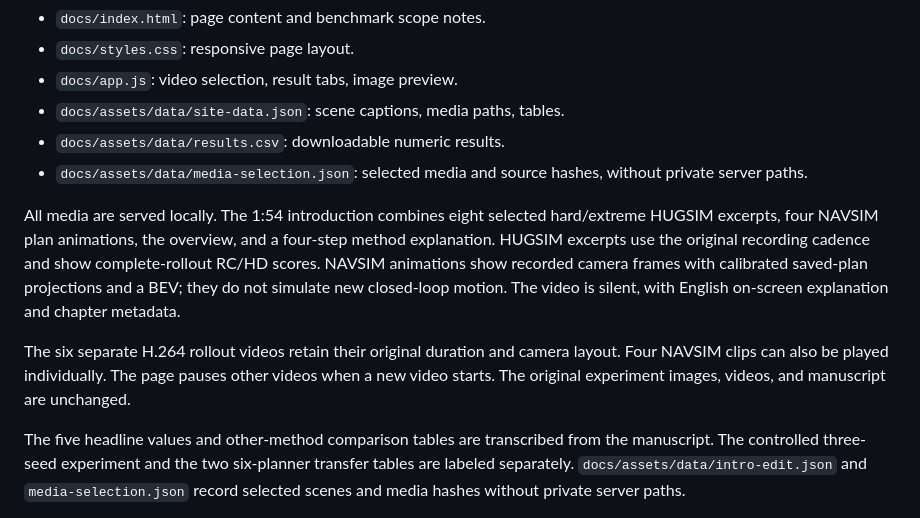
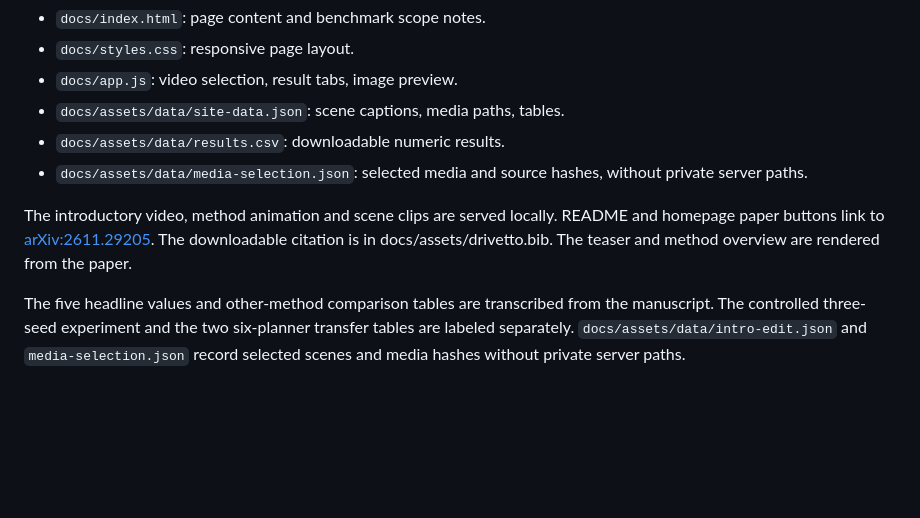
Before and after one commit to Rtwotwo/DriveTTO, a Markdown page: WEBSITE.md, the part around the change. GitHub-like rendering; blank space fills up the shorter version.

```diff
--- a/WEBSITE.md
+++ b/WEBSITE.md
@@ -21,9 +21,7 @@ Expected site URL: `https://rtwotwo.github.io/DriveTTO/`.
 - `docs/assets/data/results.csv`: downloadable numeric results.
 - `docs/assets/data/media-selection.json`: selected media and source hashes, without private server paths.
 
-All media are served locally. The 1:54 introduction combines eight selected hard/extreme HUGSIM excerpts, four NAVSIM plan animations, the overview, and a four-step method explanation. HUGSIM excerpts use the original recording cadence and show complete-rollout RC/HD scores. NAVSIM animations show recorded camera frames with calibrated saved-plan projections and a BEV; they do not simulate new closed-loop motion. The video is silent, with English on-screen explanation and chapter metadata.
-
-The six separate H.264 rollout videos retain their original duration and camera layout. Four NAVSIM clips can also be played individually. The page pauses other videos when a new video starts. The original experiment images, videos, and manuscript are unchanged.
+The introductory video, method animation and scene clips are served locally. README and homepage paper buttons link to [arXiv:2611.29205](https://arxiv.org/abs/2611.29205). The downloadable citation is in docs/assets/drivetto.bib. The teaser and method overview are rendered from the paper.
 
 The five headline values and other-method comparison tables are transcribed from the manuscript. The controlled three-seed experiment and the two six-planner transfer tables are labeled separately. `docs/assets/data/intro-edit.json` and `media-selection.json` record selected scenes and media hashes without private server paths.
 
```
Also changed, not shown: README.md (+43 -20 lines), docs/assets/images/paper-overview.png (added), 10 other files.
